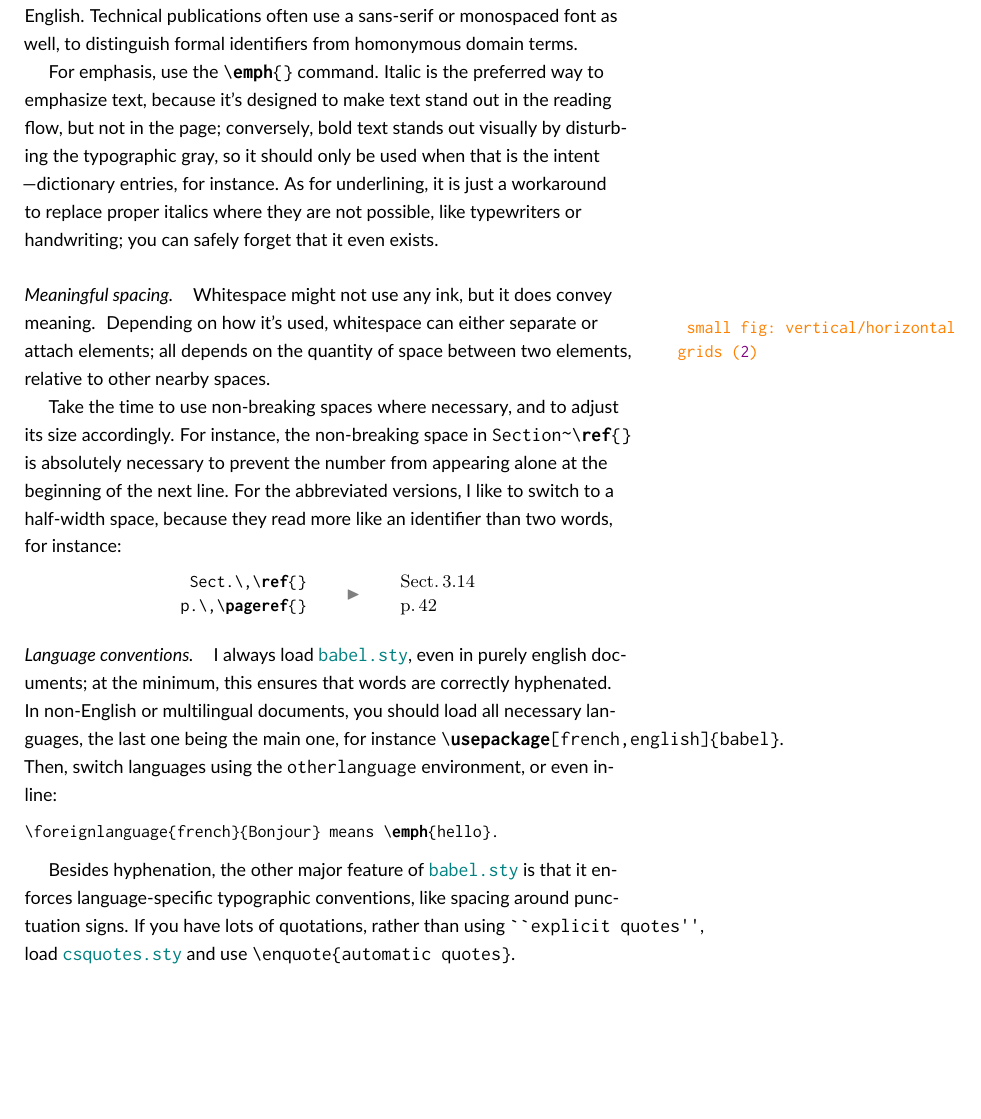
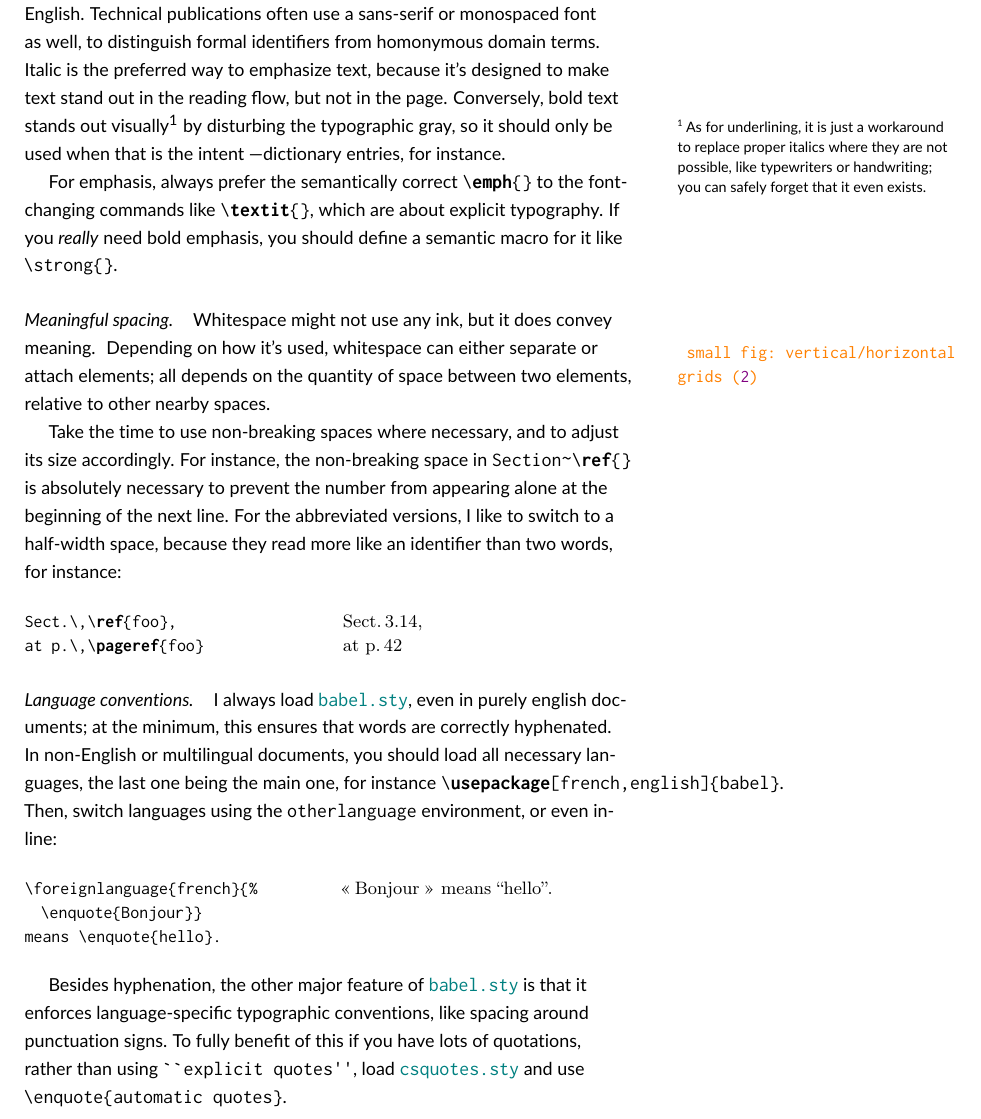
Before and after one commit to cdlm/latex-with-style, a LaTeX document (main.tex): part of page 2 of 8, cut so that both start at the same text, the shorter picture padded with empty space. Compiled offline with pdfLaTeX.

Commit message:
Environments for side-by-side comparisons

```diff
--- a/main.tex
+++ b/main.tex
@@ -28,7 +28,7 @@
 }
 \usepackage{microtype}
 
-\usepackage{csquotes}
+\usepackage[french=guillemets,autostyle=true]{csquotes}
 \usepackage{soul,soulutf8}
 \usepackage{multirow}
 \newcommand\multirowSeparatorRight[2][\quad]{%
@@ -45,8 +45,8 @@
   gobble=2
 }
 \lstMakeShortInline| % typeset sequences |like this| as code
-\lstnewenvironment{latexcode}{%
-  \lstset{basicstyle=\small\ttfamily}%
+\lstnewenvironment{latexcode}[1][]{%
+  \lstset{basicstyle=\small\ttfamily,#1}%
 }{}
 
 \newcommand\parambegin{\normalfont{\rmfamily\textlangle}\itshape}
@@ -63,6 +63,13 @@
   \normalfont}
 \newcommand\result[1]{{\resultstyle #1}}
 \newenvironment{longresult}{\resultstyle\small}{\par}
+
+\newenvironment{comparing}{%
+  \begin{multicols}{2}%
+  \small
+  \parindent 0pt%
+  \def\comparewith{\par\columnbreak}%
+}{\end{multicols}}
 
 \usepackage{todo-setup}
 \usepackage{lipsum}
@@ -143,10 +150,14 @@ With fonts, less is more.
 Normal paragraph text only needs a roman font and matching italic for emphasis.
 It's often said that foreign locutions like \enquote{i.e.} or \enquote{et al.} should be emphasized but I think it's useless because they are so common in scientific English.
 Technical publications often use a sans-serif or monospaced font as well, to distinguish formal identifiers from homonymous domain terms.
+Italic is the preferred way to emphasize text, because it's designed to make text stand out in the reading flow, but not in the page.
+Conversely, bold text stands out visually%
+\sidenote{%
+  As for underlining, it is just a workaround to replace proper italics where they are not possible, like typewriters or handwriting; you can safely forget that it even exists.}
+by disturbing the typographic gray, so it should only be used when that is the intent ---dictionary entries, for instance.
 
-For emphasis, use the |\emph{}| command.
-Italic is the preferred way to emphasize text, because it's designed to make text stand out in the reading flow, but not in the page; conversely, bold text stands out visually by disturbing the typographic gray, so it should only be used when that is the intent ---dictionary entries, for instance.
-As for underlining, it is just a workaround to replace proper italics where they are not possible, like typewriters or handwriting; you can safely forget that it even exists.
+For emphasis, always prefer the semantically correct |\emph{}| to the font-changing commands like |\textit{}|, which are about explicit typography.
+If you \emph{really} need bold emphasis, you should define a semantic macro for it like |\strong{}|.
 
 \paragraph{Meaningful spacing.}
 Whitespace might not use any ink, but it does convey meaning.
@@ -156,26 +167,31 @@ Depending on how it's used, whitespace can either separate or attach elements; a
 Take the time to use non-breaking spaces where necessary, and to adjust its size accordingly.
 For instance, the non-breaking space in |Section~\ref{}| is absolutely necessary to prevent the number from appearing alone at the beginning of the next line.
 For the abbreviated versions, I like to switch to a half-width space, because they read more like an identifier than two words, for instance:
-\begin{center}\small
-  \begin{tabular}{ r c l }
-    |Sect.\,\ref{}| & \multirowSeparatorRight{2}
-    & \result{Sect.\,3.14}
-    \\
-    |p.\,\pageref{}| &
-    & \result{p.\,42}
-  \end{tabular}
-\end{center}
+\begin{comparing}\obeylines
+  |Sect.\,\ref{foo},|
+  |at p.\,\pageref{foo}|
+  \comparewith
+  \result{Sect.\,3.14,}
+  \result{at p.\,42}
+\end{comparing}
 
 \paragraph{Language conventions.}
 I always load \package{babel}, even in purely english documents; at the minimum, this ensures that words are correctly hyphenated.
 In non-English or multilingual documents, you should load all necessary languages, the last one being the main one, for instance |\usepackage[french,english]{babel}|.
 Then, switch languages using the |otherlanguage| environment, or even inline:
-\begin{latexcode}
-  \foreignlanguage{french}{Bonjour} means \emph{hello}.
-\end{latexcode}
-
+\begin{comparing}
+  \begin{latexcode}[gobble=4]
+    \foreignlanguage{french}{%
+      \enquote{Bonjour}}
+    means \enquote{hello}.
+  \end{latexcode}
+  \comparewith
+  \begin{longresult}
+    \foreignlanguage{french}{\enquote{Bonjour}} means \enquote{hello}.
+  \end{longresult}
+\end{comparing}
 Besides hyphenation, the other major feature of \package{babel} is that it enforces language-specific typographic conventions, like spacing around punctuation signs.
-If you have lots of quotations, rather than using |``explicit quotes''|, load \package{csquotes} and use |\enquote{automatic quotes}|.
+To fully benefit of this if you have lots of quotations, rather than using |``explicit quotes''|, load \package{csquotes} and use |\enquote{automatic quotes}|.
 
 \paragraph{Small caps acronyms.}
 Acronyms in full caps are fine, but can be disturbing if they appear too frequently.
```
Also changed, not shown: main.tex (11 more changed lines).
